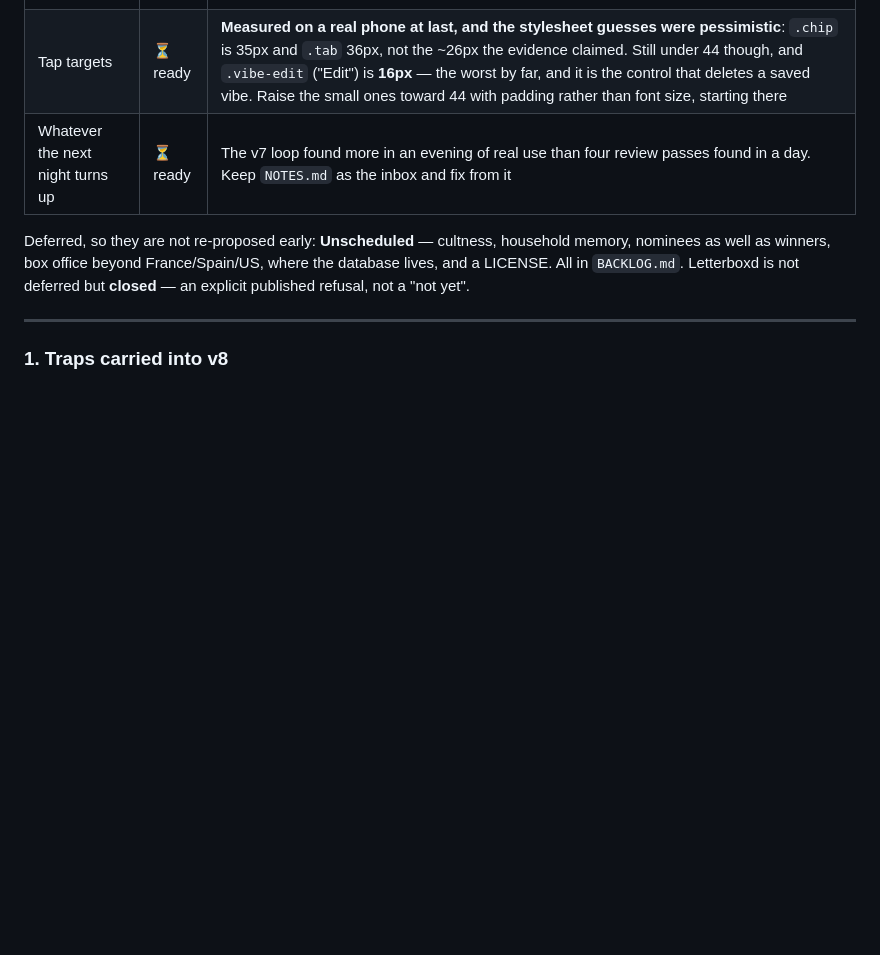
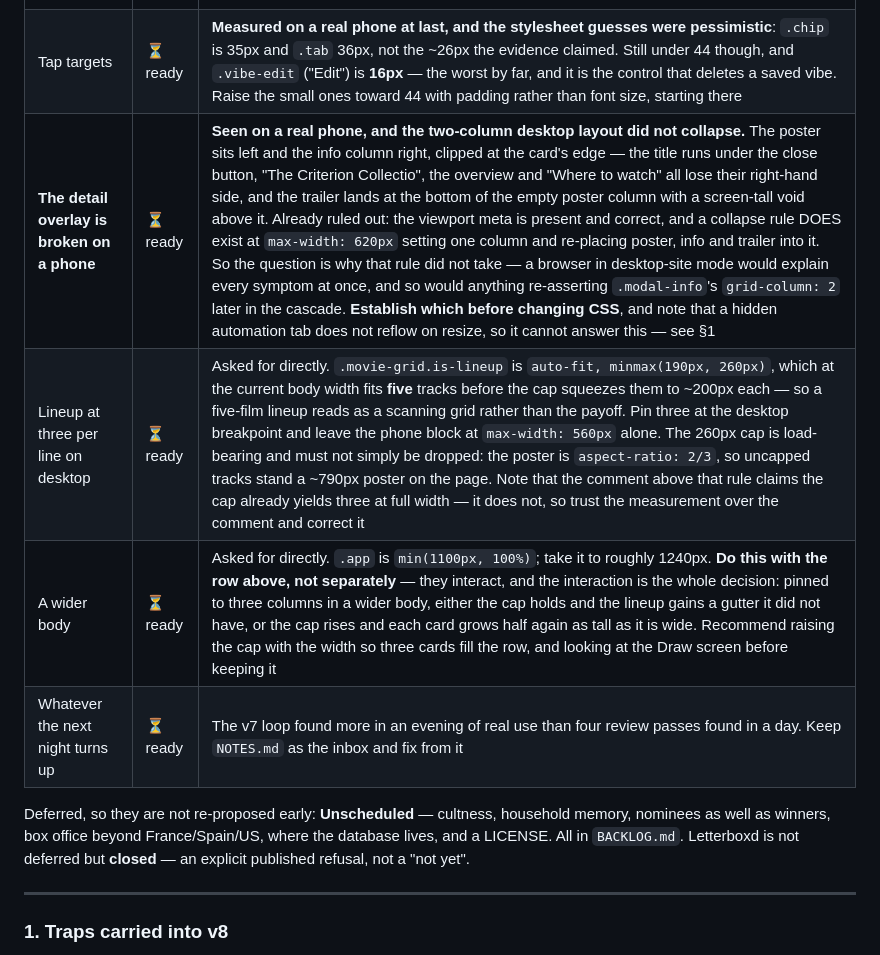
Before and after one commit to vronizor/double-feature, a Markdown page: ROADMAP.md, the part around the change. Rendered like a GitHub page; blank space fills up the shorter version.

Commit message:
Add three v8 rows: the mobile detail overlay, and desktop width
Two asked for directly — three films per line in the lineup, and a
wider body — plus a defect seen on a real phone.

The lineup row carries a measurement that contradicts the comment
already sitting above that rule: `auto-fit, minmax(190px, 260px)` fits
FIVE tracks at the current body width, not the three the comment claims.
Recorded in the row rather than corrected in place, since the fix is the
work itself and this is only the plan.

The overlay row states what is already ruled out — the viewport meta is
correct, and a collapse rule does exist at 620px — so whoever picks it
up starts from why that rule did not take rather than from scratch. It
also warns off the automation tab, which does not reflow on resize and
so cannot answer the question.

No code changes; ROADMAP.md only.

Co-Authored-By: Claude Opus 5 <noreply@anthropic.com>
Claude-Session: https://claude.ai/code/session_015NA1GnMF38oM9CRSkVdBa5

```diff
--- a/ROADMAP.md
+++ b/ROADMAP.md
@@ -25,6 +25,9 @@ onto the Pi.
 |---|---|---|
 | **`DB_PATH` must be unset on the Pi** | ⏳ ready | **Read this before deploying, not after.** `docker-compose` bind-mounts `./data:/app/data` and passes `.env` into the container, and the working `.env` here carries `DB_PATH=/Users/…/double-feature-data/…` — an absolute macOS path the container has no way to reach. Recorded since v6 as the one thing to re-read before the Pi. The database itself is **never committed**: it holds guests' names against their ballots, and the IMDb-derived numbers are licensed for use and not redistribution |
 | Tap targets | ⏳ ready | **Measured on a real phone at last, and the stylesheet guesses were pessimistic**: `.chip` is 35px and `.tab` 36px, not the ~26px the evidence claimed. Still under 44 though, and `.vibe-edit` ("Edit") is **16px** — the worst by far, and it is the control that deletes a saved vibe. Raise the small ones toward 44 with padding rather than font size, starting there |
+| **The detail overlay is broken on a phone** | ⏳ ready | **Seen on a real phone, and the two-column desktop layout did not collapse.** The poster sits left and the info column right, clipped at the card's edge — the title runs under the close button, "The Criterion Collectio", the overview and "Where to watch" all lose their right-hand side, and the trailer lands at the bottom of the empty poster column with a screen-tall void above it. Already ruled out: the viewport meta is present and correct, and a collapse rule DOES exist at `max-width: 620px` setting one column and re-placing poster, info and trailer into it. So the question is why that rule did not take — a browser in desktop-site mode would explain every symptom at once, and so would anything re-asserting `.modal-info`'s `grid-column: 2` later in the cascade. **Establish which before changing CSS**, and note that a hidden automation tab does not reflow on resize, so it cannot answer this — see §1 |
+| Lineup at three per line on desktop | ⏳ ready | Asked for directly. `.movie-grid.is-lineup` is `auto-fit, minmax(190px, 260px)`, which at the current body width fits **five** tracks before the cap squeezes them to ~200px each — so a five-film lineup reads as a scanning grid rather than the payoff. Pin three at the desktop breakpoint and leave the phone block at `max-width: 560px` alone. The 260px cap is load-bearing and must not simply be dropped: the poster is `aspect-ratio: 2/3`, so uncapped tracks stand a ~790px poster on the page. Note that the comment above that rule claims the cap already yields three at full width — it does not, so trust the measurement over the comment and correct it |
+| A wider body | ⏳ ready | Asked for directly. `.app` is `min(1100px, 100%)`; take it to roughly 1240px. **Do this with the row above, not separately** — they interact, and the interaction is the whole decision: pinned to three columns in a wider body, either the cap holds and the lineup gains a gutter it did not have, or the cap rises and each card grows half again as tall as it is wide. Recommend raising the cap with the width so three cards fill the row, and looking at the Draw screen before keeping it |
 | Whatever the next night turns up | ⏳ ready | The v7 loop found more in an evening of real use than four review passes found in a day. Keep `NOTES.md` as the inbox and fix from it |
 
 Deferred, so they are not re-proposed early: **Unscheduled** — cultness,
```
